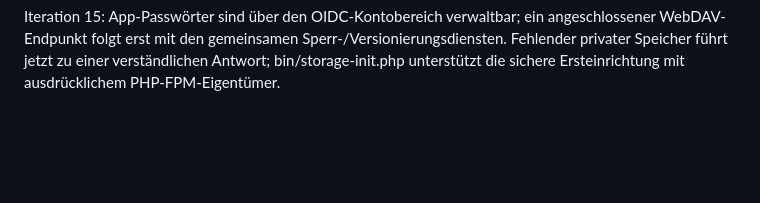
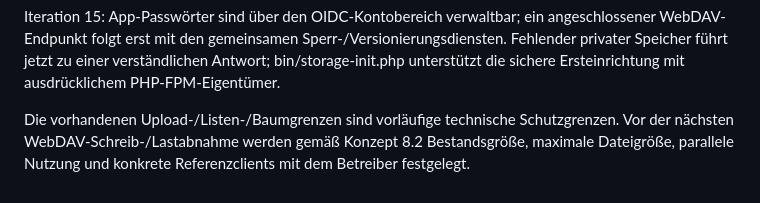
Before and after one commit to JRTools/samla, a Markdown page: README.md, the part around the change. Rendered like a GitHub page; blank space fills up the shorter version.

```diff
--- a/README.md
+++ b/README.md
@@ -156,3 +156,5 @@ Plesk-Korrektur 13.1: Die private Pfadprüfung berücksichtigt open_basedir und
 Iteration 14 ergänzt typisierte StorageChange-Vorschläge für Plugin-Validatoren, explizite Offline-Bereichsprofile read/contribute/manage und eine kontrollierte Objektbereinigung mit Probelauf. Gelöschte Ordner sperren auch direkte Links auf ihren Inhalt. Einrichtung und Grenzen: [Dateiablage](docs/storage.md). WebDAV ist als nächste Integration konkret vorbereitet. SabreDAV ist vom Betreiber freigegeben und seit Iteration 15 installiert. Die eigentliche Protokoll-/Lock-Anbindung folgt: [Entscheidungsvorlage](docs/webdav-library-decision.md).
 
 Iteration 15: App-Passwörter sind über den OIDC-Kontobereich verwaltbar; ein angeschlossener WebDAV-Endpunkt folgt erst mit den gemeinsamen Sperr-/Versionierungsdiensten. Fehlender privater Speicher führt jetzt zu einer verständlichen Antwort; bin/storage-init.php unterstützt die sichere Ersteinrichtung mit ausdrücklichem PHP-FPM-Eigentümer.
+
+Die vorhandenen Upload-/Listen-/Baumgrenzen sind vorläufige technische Schutzgrenzen. Vor der nächsten WebDAV-Schreib-/Lastabnahme werden gemäß Konzept 8.2 Bestandsgröße, maximale Dateigröße, parallele Nutzung und konkrete Referenzclients mit dem Betreiber festgelegt.
```
Also changed, not shown: docs/Umsetzungsplan_Datei_und_Medienplattform.md (+10 -1 lines).
